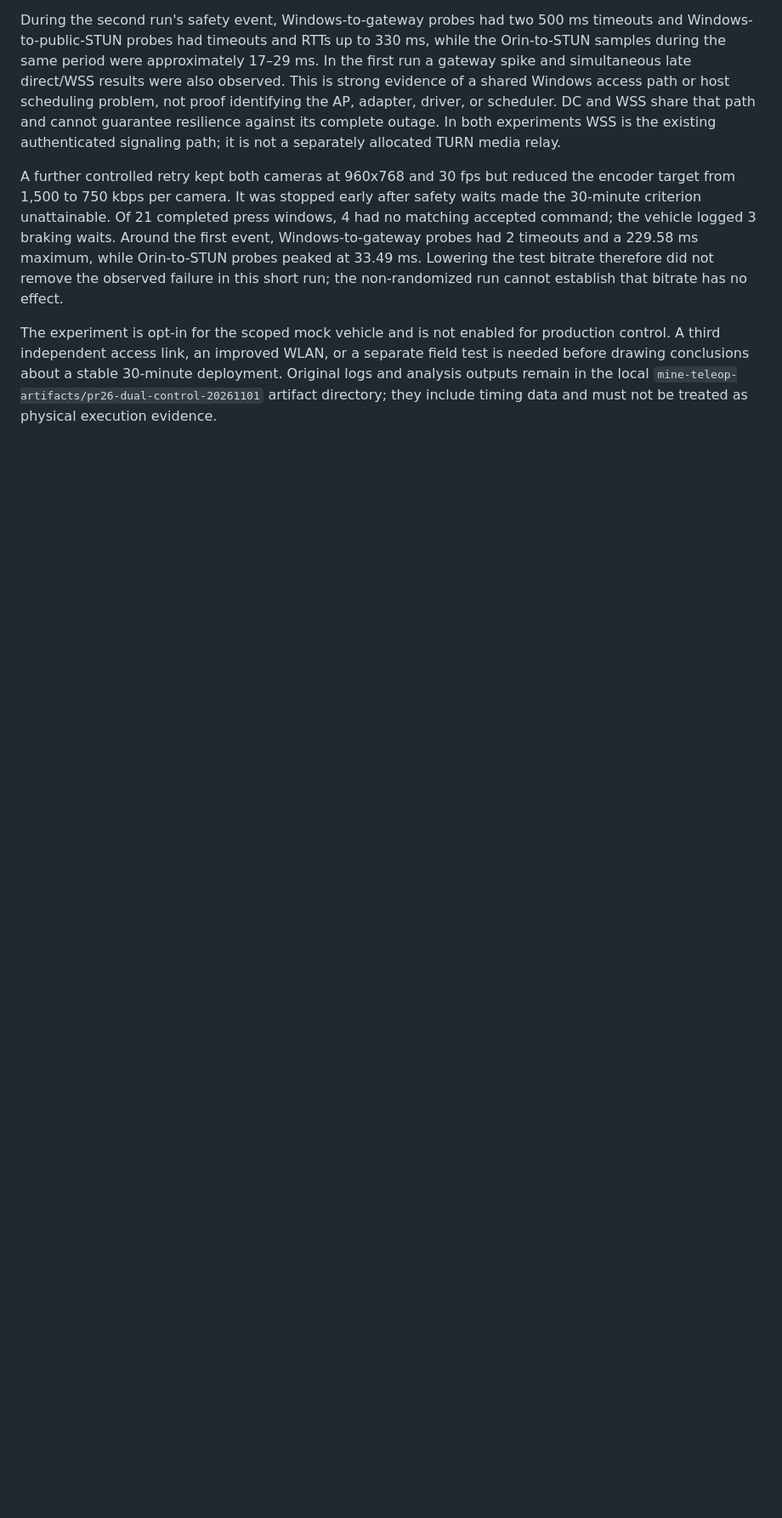
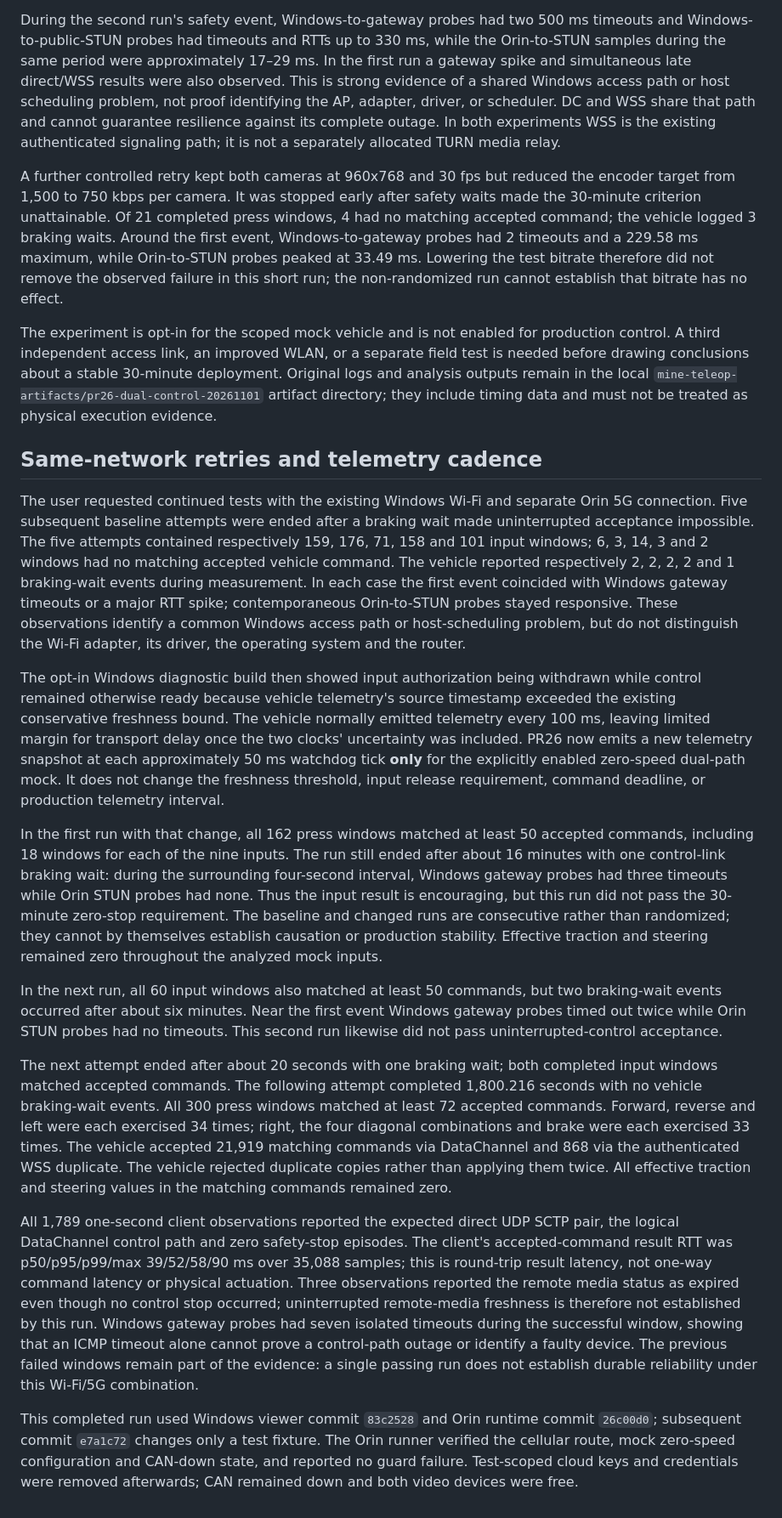
Before and after one commit to JR-Rong/MineTeleop, a Markdown page: docs/evidence/windows-native-nine-20261101.md, the part around the change. Shown at 85% size. Drawn GitHub-style; blank space fills up the shorter version.

Commit message:
Record current-network mock control validation

```diff
--- a/docs/evidence/windows-native-nine-20261101.md
+++ b/docs/evidence/windows-native-nine-20261101.md
@@ -61,3 +61,69 @@ separate field test is needed before drawing conclusions about a stable
 30-minute deployment. Original logs and analysis outputs remain in the local
 `mine-teleop-artifacts/pr26-dual-control-20261101` artifact directory; they
 include timing data and must not be treated as physical execution evidence.
+
+## Same-network retries and telemetry cadence
+
+The user requested continued tests with the existing Windows Wi-Fi and separate
+Orin 5G connection. Five subsequent baseline attempts were ended after a
+braking wait made uninterrupted acceptance impossible. The five attempts
+contained respectively 159, 176, 71, 158 and 101 input windows; 6, 3, 14, 3
+and 2 windows had no matching accepted vehicle command. The vehicle reported
+respectively 2, 2, 2, 2 and 1 braking-wait events during measurement. In each
+case the first event coincided with Windows gateway timeouts or a major RTT
+spike; contemporaneous Orin-to-STUN probes stayed responsive. These observations
+identify a common Windows access path or host-scheduling problem, but do not
+distinguish the Wi-Fi adapter, its driver, the operating system and the router.
+
+The opt-in Windows diagnostic build then showed input authorization being
+withdrawn while control remained otherwise ready because vehicle telemetry's
+source timestamp exceeded the existing conservative freshness bound. The
+vehicle normally emitted telemetry every 100 ms, leaving limited margin for
+transport delay once the two clocks' uncertainty was included. PR26 now emits
+a new telemetry snapshot at each approximately 50 ms watchdog tick **only**
+for the explicitly enabled zero-speed dual-path mock. It does not change the
+freshness threshold, input release requirement, command deadline, or production
+telemetry interval.
+
+In the first run with that change, all 162 press windows matched at least 50
+accepted commands, including 18 windows for each of the nine inputs. The run
+still ended after about 16 minutes with one control-link braking wait: during
+the surrounding four-second interval, Windows gateway probes had three
+timeouts while Orin STUN probes had none. Thus the input result is encouraging,
+but this run did not pass the 30-minute zero-stop requirement. The baseline and
+changed runs are consecutive rather than randomized; they cannot by themselves
+establish causation or production stability. Effective traction and steering
+remained zero throughout the analyzed mock inputs.
+
+In the next run, all 60 input windows also matched at least 50 commands, but
+two braking-wait events occurred after about six minutes. Near the first event
+Windows gateway probes timed out twice while Orin STUN probes had no timeouts.
+This second run likewise did not pass uninterrupted-control acceptance.
+
+The next attempt ended after about 20 seconds with one braking wait; both
+completed input windows matched accepted commands. The following attempt
+completed 1,800.216 seconds with no vehicle braking-wait events. All 300 press
+windows matched at least 72 accepted commands. Forward, reverse and left were
+each exercised 34 times; right, the four diagonal combinations and brake were
+each exercised 33 times. The vehicle accepted 21,919 matching commands via
+DataChannel and 868 via the authenticated WSS duplicate. The vehicle rejected
+duplicate copies rather than applying them twice. All effective traction and
+steering values in the matching commands remained zero.
+
+All 1,789 one-second client observations reported the expected direct UDP SCTP
+pair, the logical DataChannel control path and zero safety-stop episodes. The
+client's accepted-command result RTT was p50/p95/p99/max 39/52/58/90 ms over
+35,088 samples; this is round-trip result latency, not one-way command latency
+or physical actuation. Three observations reported the remote media status as
+expired even though no control stop occurred; uninterrupted remote-media
+freshness is therefore not established by this run. Windows gateway probes
+had seven isolated timeouts during the successful window, showing that an ICMP
+timeout alone cannot prove a control-path outage or identify a faulty device.
+The previous failed windows remain part of the evidence: a single passing run
+does not establish durable reliability under this Wi-Fi/5G combination.
+
+This completed run used Windows viewer commit `83c2528` and Orin runtime commit
+`26c00d0`; subsequent commit `e7a1c72` changes only a test fixture. The Orin
+runner verified the cellular route, mock zero-speed configuration and CAN-down
+state, and reported no guard failure. Test-scoped cloud keys and credentials
+were removed afterwards; CAN remained down and both video devices were free.
```
